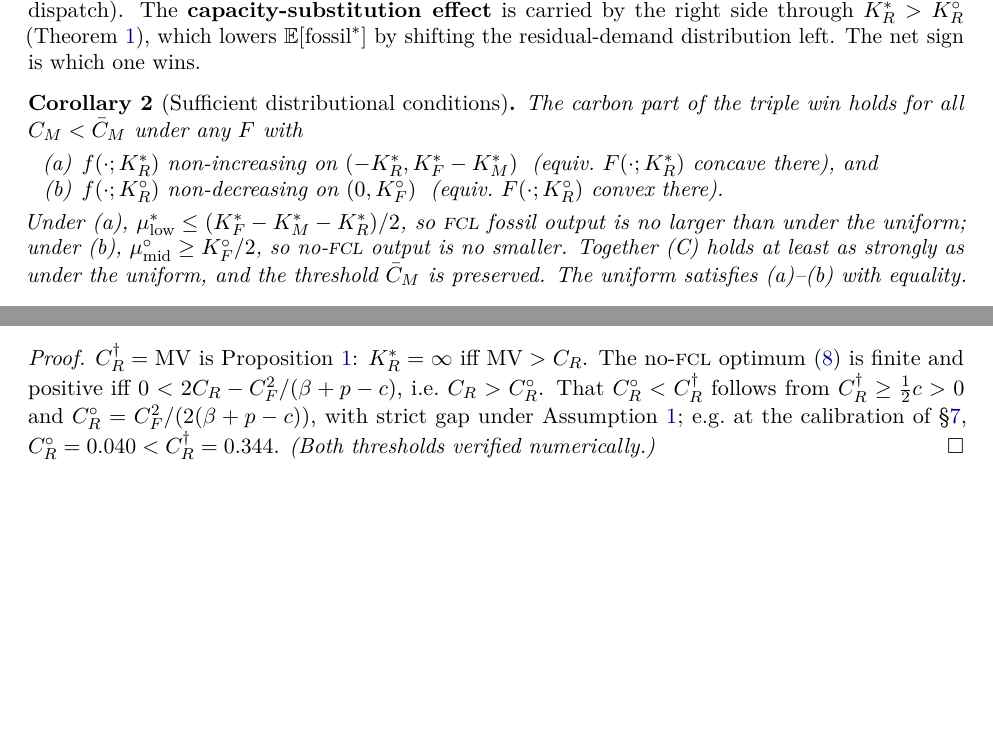
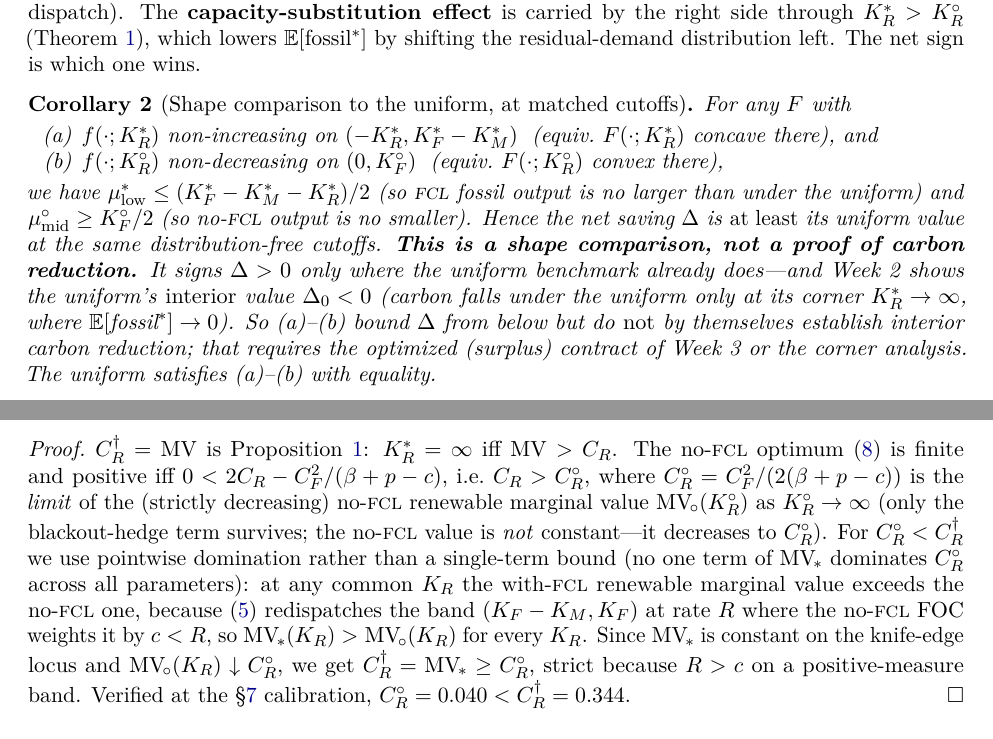
Before and after one commit to keshavkrishnan08/flexible-load-carbon, a LaTeX paper (role1/role1_carbon_theory.tex): two parts of pages 6 and 7 of 11 before the commit and two parts of pages 6 and 8 of 12 after it, joined at a grey line, cut so that both start at the same text, the shorter picture padded with empty space. Compiled offline with pdfLaTeX.

Commit message:
fix(role1): propagate master-review corrections into the canonical source docs
Syncs the same fixes committed to the master into the standalone Role-1 deliverables so
every doc is consistent (not just the assembled master).

role1_carbon_theory.tex (Wk1): Cor suff -> honest shape comparison (drops the "carbon
triple-win for all C_M<CMbar" overclaim; uniform interior Delta<0); invalid C_R^o<C_R^dagger
proof -> pointwise-domination (MV*>MV_o at every K_R); "constant MV_o" -> strictly
decreasing with limit C_R^o; new remark that the K_R*=inf corner is a small-FCL
extrapolation; "complete" -> "exact identity at fixed cutoffs".
role1_week3_theory.tex (Wk3): DRO "uniformly positive" -> inf>=0 + pointwise>0; "every
case" -> "every case we scan"; underbrace >=0 -> >0 (adopted).
exploratory/role1_contract_theory.tex: "economics" prose fixed (utilization term is the
carbon-reducing driver); softened tautological n&s.
exploratory/role1_robust_contract.tex: stated phi_o>q_o for the LFD result.
All recompile clean.

```diff
--- a/role1/role1_carbon_theory.tex
+++ b/role1/role1_carbon_theory.tex
@@ -487,17 +501,22 @@ The \textbf{capacity-substitution effect} is carried by the right side through
 $\KRs>\KRo$ (Theorem~\ref{thm:capacity}), which lowers $\E[\text{fossil}^{*}]$ by
 shifting the residual-demand distribution left. The net sign is which one wins.
 
-\begin{corollary}[Sufficient distributional conditions]\label{cor:suff}
-The carbon part of the triple win holds for all $\CM<\CMbar$ under any $F$ with
+\begin{corollary}[Shape comparison to the uniform, at matched cutoffs]\label{cor:suff}
+For any $F$ with
 \begin{enumerate}[label=(\alph*),leftmargin=2.4em]
   \item $f(\cdot;\KRs)$ non-increasing on $(-\KRs,\KFs-\KMs)$ \;(equiv.\ $F(\cdot;\KRs)$ concave there), and
-  \item $f(\cdot;\KRo)$ non-decreasing on $(0,\KFo)$ \;(equiv.\ $F(\cdot;\KRo)$ convex there).
+  \item $f(\cdot;\KRo)$ non-decreasing on $(0,\KFo)$ \;(equiv.\ $F(\cdot;\KRo)$ convex there),
 \end{enumerate}
-Under (a), $\mu^{*}_{\mathrm{low}}\le(\KFs-\KMs-\KRs)/2$, so \textsc{fcl} fossil
-output is no larger than under the uniform; under (b),
-$\mu^{\circ}_{\mathrm{mid}}\ge\KFo/2$, so no-\textsc{fcl} output is no smaller.
-Together (C) holds at least as strongly as under the uniform, and the threshold
-$\CMbar$ is preserved. The uniform satisfies (a)--(b) with equality.
+we have $\mu^{*}_{\mathrm{low}}\le(\KFs-\KMs-\KRs)/2$ (so \textsc{fcl} fossil output is no
+larger than under the uniform) and $\mu^{\circ}_{\mathrm{mid}}\ge\KFo/2$ (so no-\textsc{fcl}
+output is no smaller). Hence the net saving $\Delta$ is \emph{at least} its uniform value at
+the same distribution-free cutoffs. \textbf{This is a shape comparison, not a proof of
+carbon reduction.} It signs $\Delta>0$ only where the uniform benchmark already does---and
+Week~2 shows the uniform's \emph{interior} value $\Delta_0<0$ (carbon falls under the
+uniform only at its corner $\KRs\to\infty$, where $\E[\text{fossil}^{*}]\to0$). So (a)--(b)
+bound $\Delta$ from below but do \emph{not} by themselves establish interior carbon
+reduction; that requires the optimized (surplus) contract of Week~3 or the corner analysis.
+The uniform satisfies (a)--(b) with equality.
 \end{corollary}
 
 \begin{remark}[Why no level-feedback term is missing]\label{rem:feedback}
@@ -516,3 +536,4 @@ second-order feedback term is dropped.
+alone.)
 \end{remark}
 
 Write $\Delta(\CR)\eqdef\E[\text{fossil}^{\circ}]-\E[\text{fossil}^{*}]$ for the
@@ -599,12 +623,20 @@ carbon strictly falls for all $\CM<\CMbar$ on this nonempty $\CR$-window.
 \begin{proof}
 $\CR^{\dagger}=\mathrm{MV}$ is Proposition~\ref{prop:knife}: $\KRs=\infty$ iff
 $\mathrm{MV}>\CR$. The no-\textsc{fcl} optimum \eqref{eq:noKFKR} is finite and
-positive iff $0<2\CR-\CF^2/(\bp-c)$, i.e.\ $\CR>\CR^{\circ}$. That
-$\CR^{\circ}<\CR^{\dagger}$ follows from
-$\CR^{\dagger}\ge\tfrac12 c>0$ and $\CR^{\circ}=\CF^2/(2(\bp-c))$, with strict
-gap under Assumption~\ref{ass:reg}; e.g.\ at the calibration of \S\ref{sec:num},
-$\CR^{\circ}=0.040<\CR^{\dagger}=0.344$. \emph{(Both thresholds verified
-numerically.)}
+positive iff $0<2\CR-\CF^2/(\bp-c)$, i.e.\ $\CR>\CR^{\circ}$, where
+$\CR^{\circ}=\CF^2/(2(\bp-c))$ is the \emph{limit} of the (strictly decreasing) no-\textsc{fcl}
+renewable marginal value $\mathrm{MV}_{\!\circ}(\KRo)$ as $\KRo\to\infty$ (only the
+blackout-hedge term survives; the no-\textsc{fcl} value is \emph{not} constant---it
+decreases to $\CR^{\circ}$). For $\CR^{\circ}<\CR^{\dagger}$ we use pointwise domination
+rather than a single-term bound (no one term of $\mathrm{MV}_{\!*}$ dominates $\CR^{\circ}$
+across all parameters): at any common $\KR$ the with-\textsc{fcl} renewable marginal value
+exceeds the no-\textsc{fcl} one, because \eqref{eq:gR} redispatches the band
+$(\KF-\KM,\KF)$ at rate $R$ where the no-\textsc{fcl} FOC weights it by $c<R$, so
+$\mathrm{MV}_{\!*}(\KR)>\mathrm{MV}_{\!\circ}(\KR)$ for every $\KR$. Since $\mathrm{MV}_{\!*}$
+is constant on the knife-edge locus and $\mathrm{MV}_{\!\circ}(\KR)\downarrow\CR^{\circ}$, we
+get $\CR^{\dagger}=\mathrm{MV}_{\!*}\ge\CR^{\circ}$, strict because $R>c$ on a
+positive-measure band. Verified at the \S\ref{sec:num} calibration,
+$\CR^{\circ}=0.040<\CR^{\dagger}=0.344$.
 \end{proof}
 
 %---------------------------------------------------------------------
```
Also changed, not shown: role1/exploratory_cross_role/role1_contract_theory.tex (+11 -6 lines), role1/exploratory_cross_role/role1_robust_contract.tex (+2 -0 lines), role1/role1_week3_theory.tex (+11 -5 lines), role1/exploratory_cross_role/role1_contract_theory.pdf, role1/exploratory_cross_role/role1_robust_contract.pdf, role1/role1_carbon_theory.pdf, role1/role1_week3_theory.pdf, role1/role1_carbon_theory.tex (40 more changed lines).
